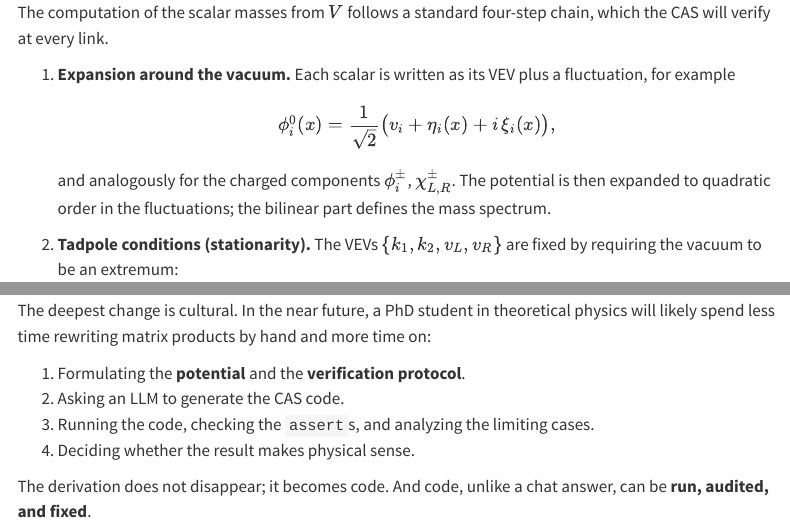
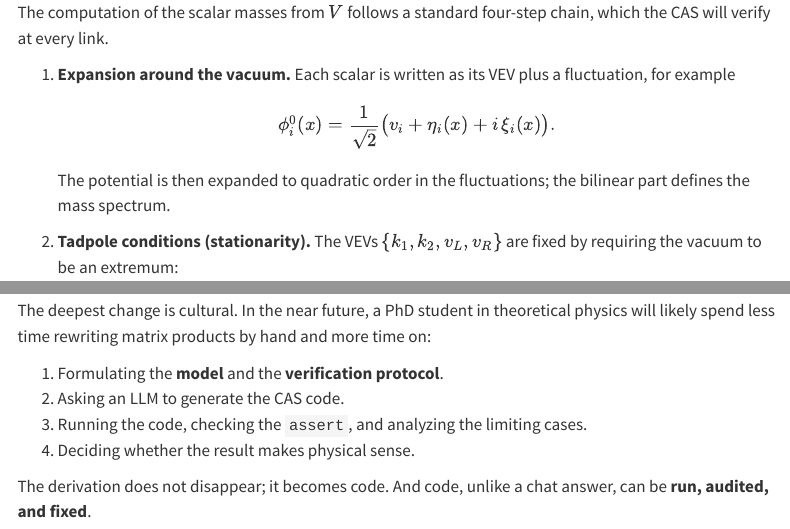
Before and after one commit to moiseszeleny/moiseszeleny.github.io, a Quarto document (posts/llm-cas-workflow/index.qmd): the page in a window 1100 px wide, from 1620 px down, and a second part further down, joined at a grey line. Rendered offline with R 4.5, knitr and Pandoc in place of Quarto, with nearby package versions; menus at the side of the page are left out; long lines of code are wrapped.

Commit message:
posts: minor wording edits in llm-cas pair

```diff
--- a/posts/llm-cas-workflow/index.qmd
+++ b/posts/llm-cas-workflow/index.qmd
@@ -75,9 +75,9 @@ The computation of the scalar masses from $V$ follows a standard four-step chain
 
 1. **Expansion around the vacuum.** Each scalar is written as its VEV plus a fluctuation, for example
 $$
-\phi_i^0(x) = \frac{1}{\sqrt{2}}\big(v_i + \eta_i(x) + i\,\xi_i(x)\big),
+\phi_i^0(x) = \frac{1}{\sqrt{2}}\big(v_i + \eta_i(x) + i\,\xi_i(x)\big).
 $$
-and analogously for the charged components $\phi_i^\pm$, $\chi_{L,R}^\pm$. The potential is then expanded to quadratic order in the fluctuations; the bilinear part defines the mass spectrum.
+The potential is then expanded to quadratic order in the fluctuations; the bilinear part defines the mass spectrum.
 
 2. **Tadpole conditions (stationarity).** The VEVs $\{k_1, k_2, v_L, v_R\}$ are fixed by requiring the vacuum to be an extremum:
 $$
@@ -426,9 +426,9 @@ This pattern scales in several directions. Today SymPy covers the polynomial alg
 
 The deepest change is cultural. In the near future, a PhD student in theoretical physics will likely spend less time rewriting matrix products by hand and more time on:
 
-1. Formulating the **potential** and the **verification protocol**.
+1. Formulating the **model** and the **verification protocol**.
 2. Asking an LLM to generate the CAS code.
-3. Running the code, checking the `assert`s, and analyzing the limiting cases.
+3. Running the code, checking the `assert`, and analyzing the limiting cases.
 4. Deciding whether the result makes physical sense.
 
 The derivation does not disappear; it becomes code. And code, unlike a chat answer, can be **run, audited, and fixed**.
```
Also changed, not shown: posts/llm-cas-flujo-de-trabajo/index.qmd (+2 -2 lines), 2 other files.
